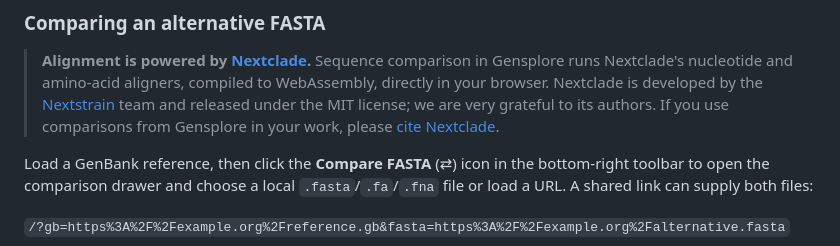
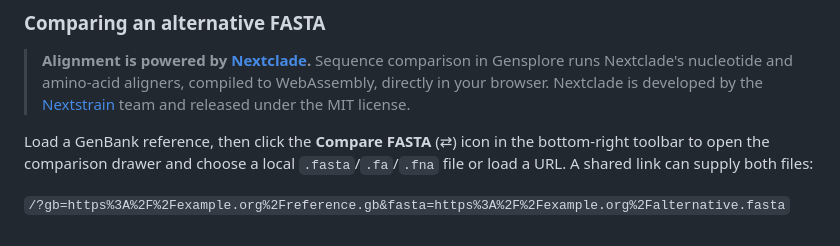
Before and after one commit to theosanderson/gensplore, a Markdown page: README.md, the part around the change. Drawn GitHub-style.

```diff
--- a/README.md
+++ b/README.md
@@ -22,8 +22,7 @@ There is now a React component for embedding Gensplore in your own website. See
 > Sequence comparison in Gensplore runs Nextclade's nucleotide and amino-acid
 > aligners, compiled to WebAssembly, directly in your browser. Nextclade is
 > developed by the [Nextstrain](https://nextstrain.org) team and released under the
-> MIT license; we are very grateful to its authors. If you use comparisons from
-> Gensplore in your work, please [cite Nextclade](#acknowledgements).
+> MIT license.
 
 Load a GenBank reference, then click the **Compare FASTA** (⇄) icon in the bottom-right toolbar to
 open the comparison drawer and choose a
```
